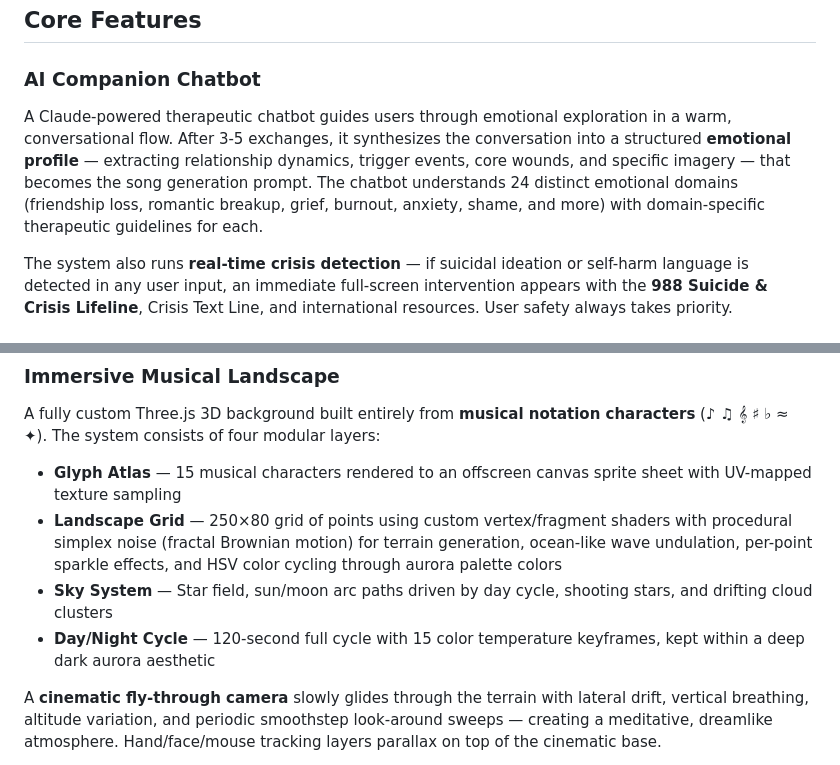
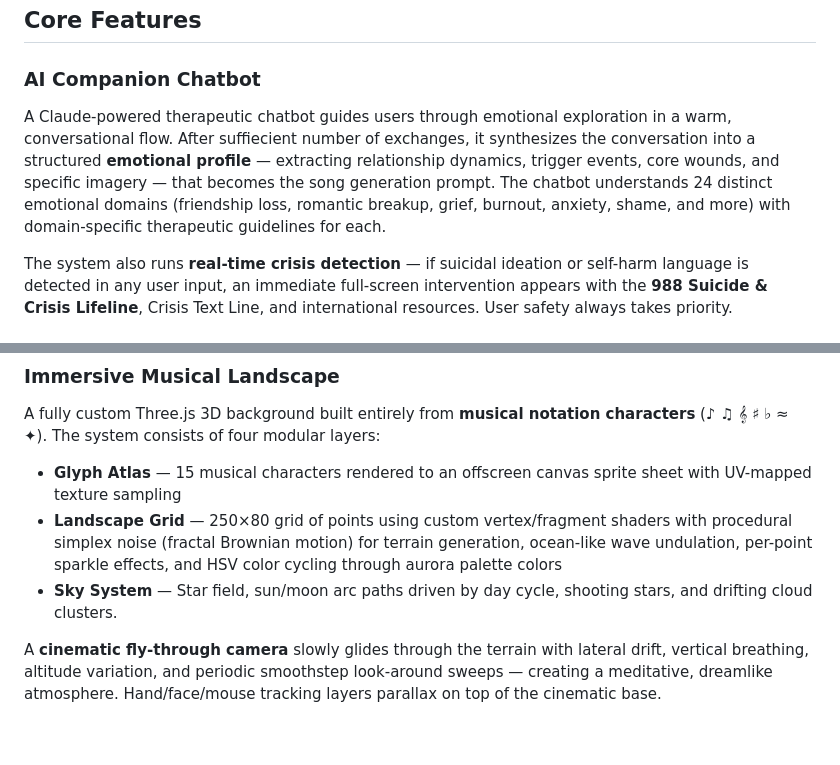
Before and after one commit to Manikatlantis/HearMeOut-MentalHealth, a Markdown page: README.md, 2 parts joined by grey strips. GitHub-like rendering; blank space fills up the shorter version.

```diff
--- a/README.md
+++ b/README.md
@@ -26,7 +26,7 @@ Music therapy is clinically proven to reduce anxiety by up to 65%, alleviate sym
 ## Core Features
 
 ### AI Companion Chatbot
-A Claude-powered therapeutic chatbot guides users through emotional exploration in a warm, conversational flow. After 3-5 exchanges, it synthesizes the conversation into a structured **emotional profile** — extracting relationship dynamics, trigger events, core wounds, and specific imagery — that becomes the song generation prompt. The chatbot understands 24 distinct emotional domains (friendship loss, romantic breakup, grief, burnout, anxiety, shame, and more) with domain-specific therapeutic guidelines for each.
+A Claude-powered therapeutic chatbot guides users through emotional exploration in a warm, conversational flow. After suffiecient number of exchanges, it synthesizes the conversation into a structured **emotional profile** — extracting relationship dynamics, trigger events, core wounds, and specific imagery — that becomes the song generation prompt. The chatbot understands 24 distinct emotional domains (friendship loss, romantic breakup, grief, burnout, anxiety, shame, and more) with domain-specific therapeutic guidelines for each.
 
 The system also runs **real-time crisis detection** — if suicidal ideation or self-harm language is detected in any user input, an immediate full-screen intervention appears with the **988 Suicide & Crisis Lifeline**, Crisis Text Line, and international resources. User safety always takes priority.
 
@@ -77,8 +77,7 @@ A fully custom Three.js 3D background built entirely from **musical notation cha
 
 - **Glyph Atlas** — 15 musical characters rendered to an offscreen canvas sprite sheet with UV-mapped texture sampling
 - **Landscape Grid** — 250×80 grid of points using custom vertex/fragment shaders with procedural simplex noise (fractal Brownian motion) for terrain generation, ocean-like wave undulation, per-point sparkle effects, and HSV color cycling through aurora palette colors
-- **Sky System** — Star field, sun/moon arc paths driven by day cycle, shooting stars, and drifting cloud clusters
-- **Day/Night Cycle** — 120-second full cycle with 15 color temperature keyframes, kept within a deep dark aurora aesthetic
+- **Sky System** — Star field, sun/moon arc paths driven by day cycle, shooting stars, and drifting cloud clusters.
 
 A **cinematic fly-through camera** slowly glides through the terrain with lateral drift, vertical breathing, altitude variation, and periodic smoothstep look-around sweeps — creating a meditative, dreamlike atmosphere. Hand/face/mouse tracking layers parallax on top of the cinematic base.
 
```
Also changed, not shown: other parts of README.md (+1 -1 lines).
